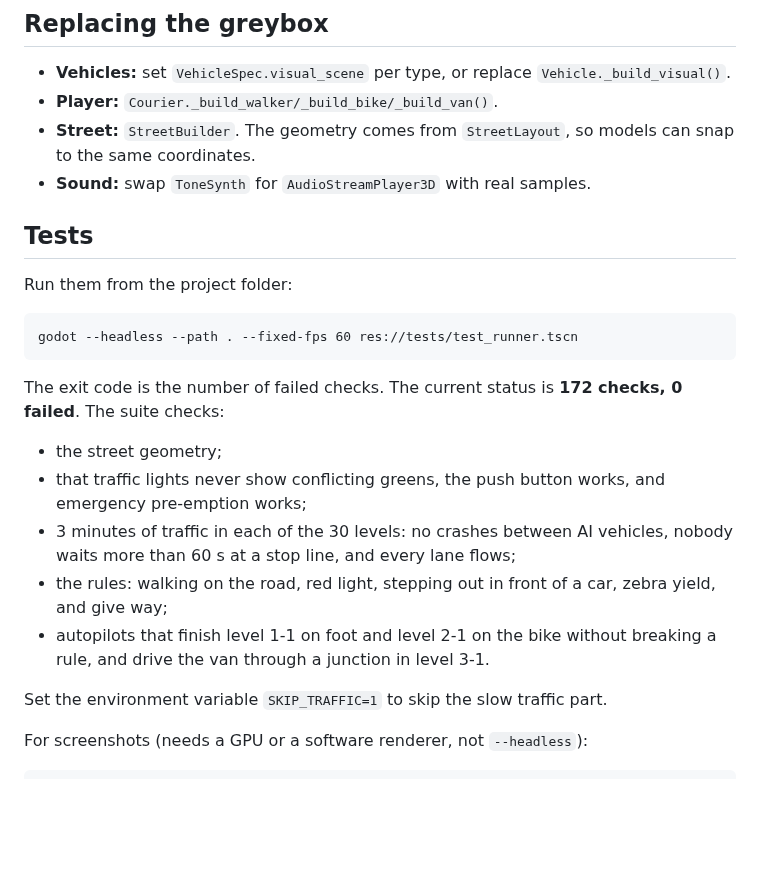
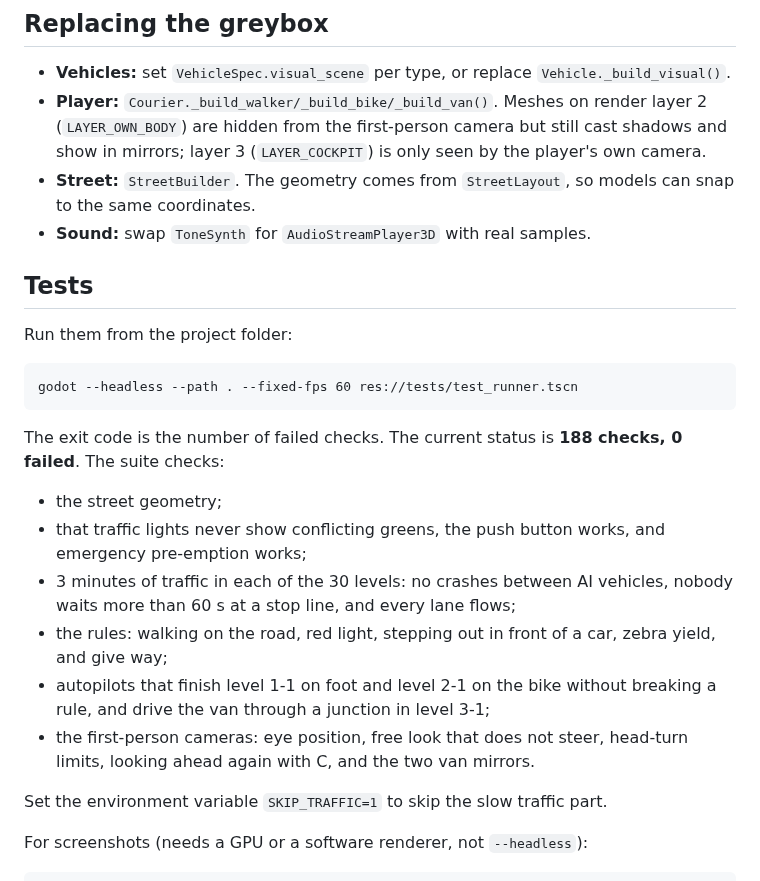
Before and after one commit to Timo-Schroeder/Fontys-ICT-Game-Jam-Team-Geralt, a Markdown page: escape_the_streets/README.md, the part around one of its changes. Drawn GitHub-style; blank space fills up the shorter version.

````diff
--- a/escape_the_streets/README.md
+++ b/escape_the_streets/README.md
@@ -115,7 +126,7 @@ To add a level, duplicate a `.tres` file and change its stage and number. It sho
 ## Replacing the greybox
 
 - **Vehicles:** set `VehicleSpec.visual_scene` per type, or replace `Vehicle._build_visual()`.
-- **Player:** `Courier._build_walker/_build_bike/_build_van()`.
+- **Player:** `Courier._build_walker/_build_bike/_build_van()`. Meshes on render layer 2 (`LAYER_OWN_BODY`) are hidden from the first-person camera but still cast shadows and show in mirrors; layer 3 (`LAYER_COCKPIT`) is only seen by the player's own camera.
 - **Street:** `StreetBuilder`. The geometry comes from `StreetLayout`, so models can snap to the same coordinates.
 - **Sound:** swap `ToneSynth` for `AudioStreamPlayer3D` with real samples.
 
@@ -127,13 +138,14 @@ Run them from the project folder:
 godot --headless --path . --fixed-fps 60 res://tests/test_runner.tscn
 ```
 
-The exit code is the number of failed checks. The current status is **172 checks, 0 failed**. The suite checks:
+The exit code is the number of failed checks. The current status is **188 checks, 0 failed**. The suite checks:
 
 - the street geometry;
 - that traffic lights never show conflicting greens, the push button works, and emergency pre-emption works;
 - 3 minutes of traffic in each of the 30 levels: no crashes between AI vehicles, nobody waits more than 60 s at a stop line, and every lane flows;
 - the rules: walking on the road, red light, stepping out in front of a car, zebra yield, and give way;
-- autopilots that finish level 1-1 on foot and level 2-1 on the bike without breaking a rule, and drive the van through a junction in level 3-1.
+- autopilots that finish level 1-1 on foot and level 2-1 on the bike without breaking a rule, and drive the van through a junction in level 3-1;
+- the first-person cameras: eye position, free look that does not steer, head-turn limits, looking ahead again with C, and the two van mirrors.
 
 Set the environment variable `SKIP_TRAFFIC=1` to skip the slow traffic part.
 
````
Also changed, not shown: other parts of escape_the_streets/README.md (+14 -3 lines), escape_the_streets/docs/screenshots/bike_evening.jpg, escape_the_streets/docs/screenshots/bike_first_person.jpg (added), escape_the_streets/docs/screenshots/van_day.jpg, escape_the_streets/docs/screenshots/van_look_left.jpg (added), 9 other files.
